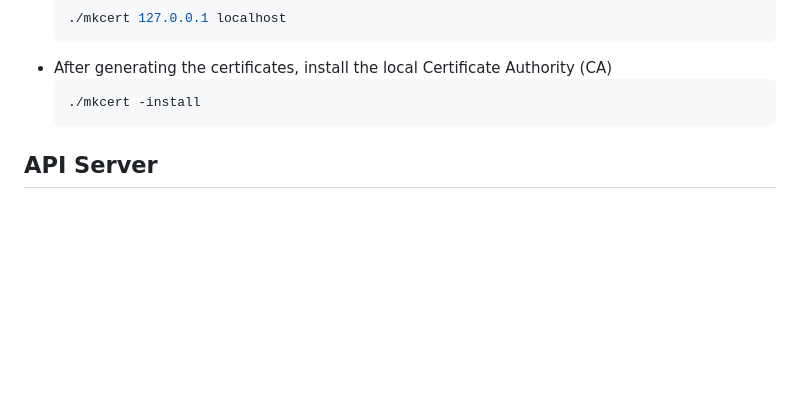
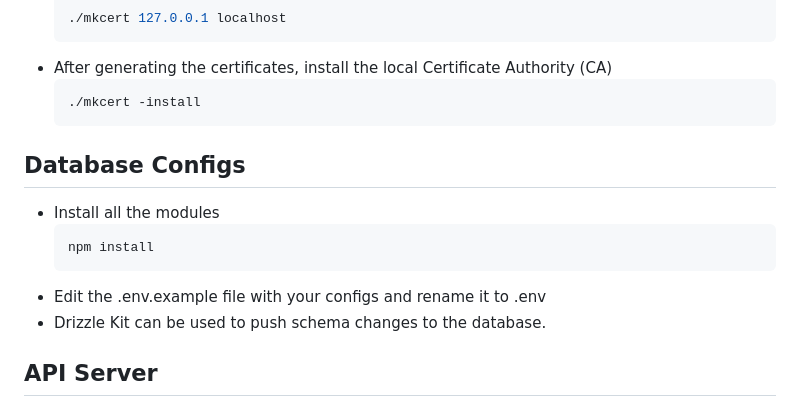
Before and after one commit to iamashay/js-webhost, a Markdown page: README.md, the part around the change. Rendered like a GitHub page; blank space fills up the shorter version.

````diff
--- a/README.md
+++ b/README.md
@@ -42,6 +42,14 @@ MKCert has to be used inorder to make locally signed certificates as trusted. Th
   ```console
   ./mkcert -install
   ```
+
+## Database Configs
+* Install all the modules
+  ```npm
+  npm install
+  ```
+* Edit the .env.example file with your configs and rename it to .env
+* Drizzle Kit can be used to push schema changes to the database.
 
 ## API Server
 * Move the certs generated earlier to security folder and replace them with the existing ones. Make sure to rename the newly generated certs with the same name of existing files.
````
